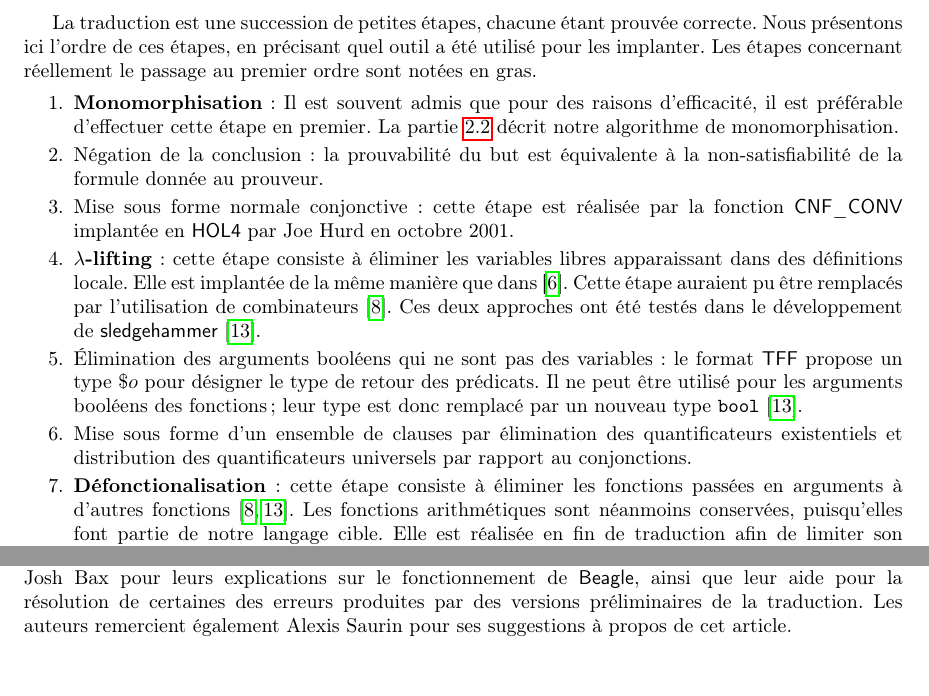
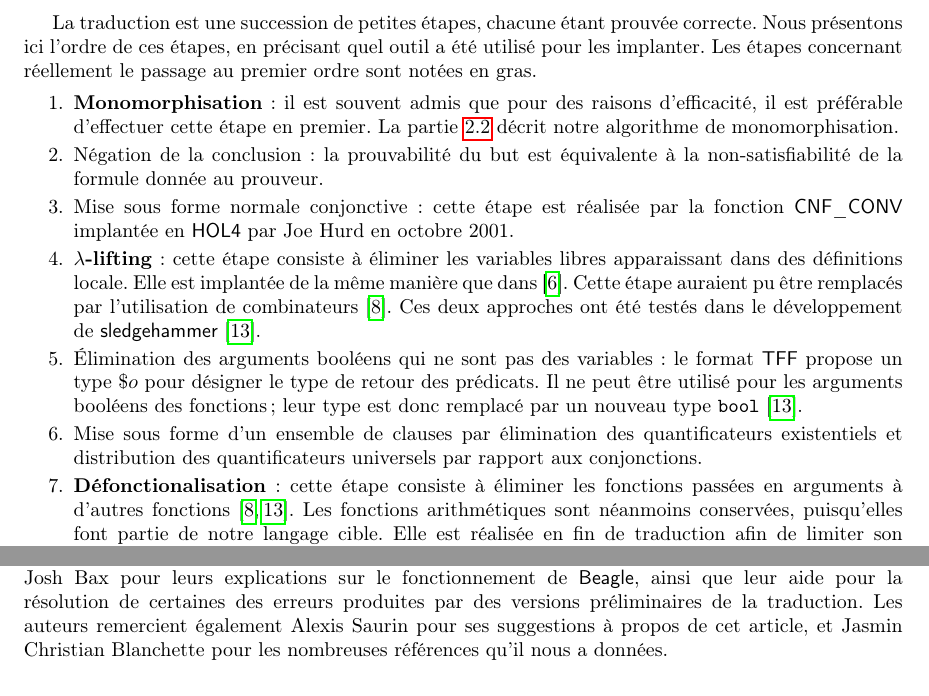
Before and after one commit to barakeel/HOLtoTFF, a LaTeX paper (paper/JFLA14/jfla.tex, which reads paper/JFLA14/conclusion.tex, paper/JFLA14/traduction.tex): two parts of pages 4 and 14 of 15, joined at a grey line, cut so that both start at the same text. Compiled offline with pdfLaTeX.

Commit message:
Toute dernière relecture

```diff
--- a/paper/JFLA14/conclusion.tex
+++ b/paper/JFLA14/conclusion.tex
@@ -28,4 +28,5 @@ Baumgartner et Josh Bax pour leurs explications sur le fonctionnement de
 \beagle, ainsi que leur aide pour la résolution de certaines des erreurs
 produites par des versions préliminaires de la traduction. Les auteurs
 remercient également Alexis Saurin pour ses suggestions à propos de
-cet article.
+cet article, et Jasmin Christian Blanchette pour les nombreuses
+références qu'il nous a données.
--- a/paper/JFLA14/traduction.tex
+++ b/paper/JFLA14/traduction.tex
@@ -26,9 +26,10 @@ prouvée correcte. Nous présentons ici l'ordre de ces étapes, en
 précisant quel outil a été utilisé pour les implanter. Les étapes
 concernant réellement le passage au premier ordre sont notées en gras.
 \begin{enumerate}
-\item \textbf{Monomorphisation}: Il est souvent admis que pour des raisons d'efficacité, il est préférable d'effectuer cette étape en premier. La
-  partie~\ref{sec:traduction:nouveautes} décrit notre algorithme de
-  monomorphisation.
+\item \textbf{Monomorphisation}: il est souvent admis que pour des
+  raisons d'efficacité, il est préférable d'effectuer cette étape en
+  premier. La partie~\ref{sec:traduction:nouveautes} décrit notre
+  algorithme de monomorphisation.
   \item Négation de la conclusion: la prouvabilité du but est
     équivalente à la non-satisfiabilité de la formule donnée au
     prouveur.
@@ -46,7 +47,7 @@ concernant réellement le passage au premier ordre sont notées en gras.
     type de retour des prédicats. Il ne peut être utilisé pour les
     arguments booléens des fonctions; leur type est donc remplacé par un
     nouveau type \verb!bool! \cite{MengP08}.
-  \item Mise sous forme d'un ensemble de clauses par élimination  des quantificateurs existentiels et distribution des quantificateurs universels par rapport au conjonctions.
+  \item Mise sous forme d'un ensemble de clauses par élimination  des quantificateurs existentiels et distribution des quantificateurs universels par rapport aux conjonctions.
   \item \textbf{Défonctionalisation}: cette étape consiste à éliminer
     les fonctions passées en arguments à d'autres
     fonctions~\cite{Hurd03,MengP08}.
```
